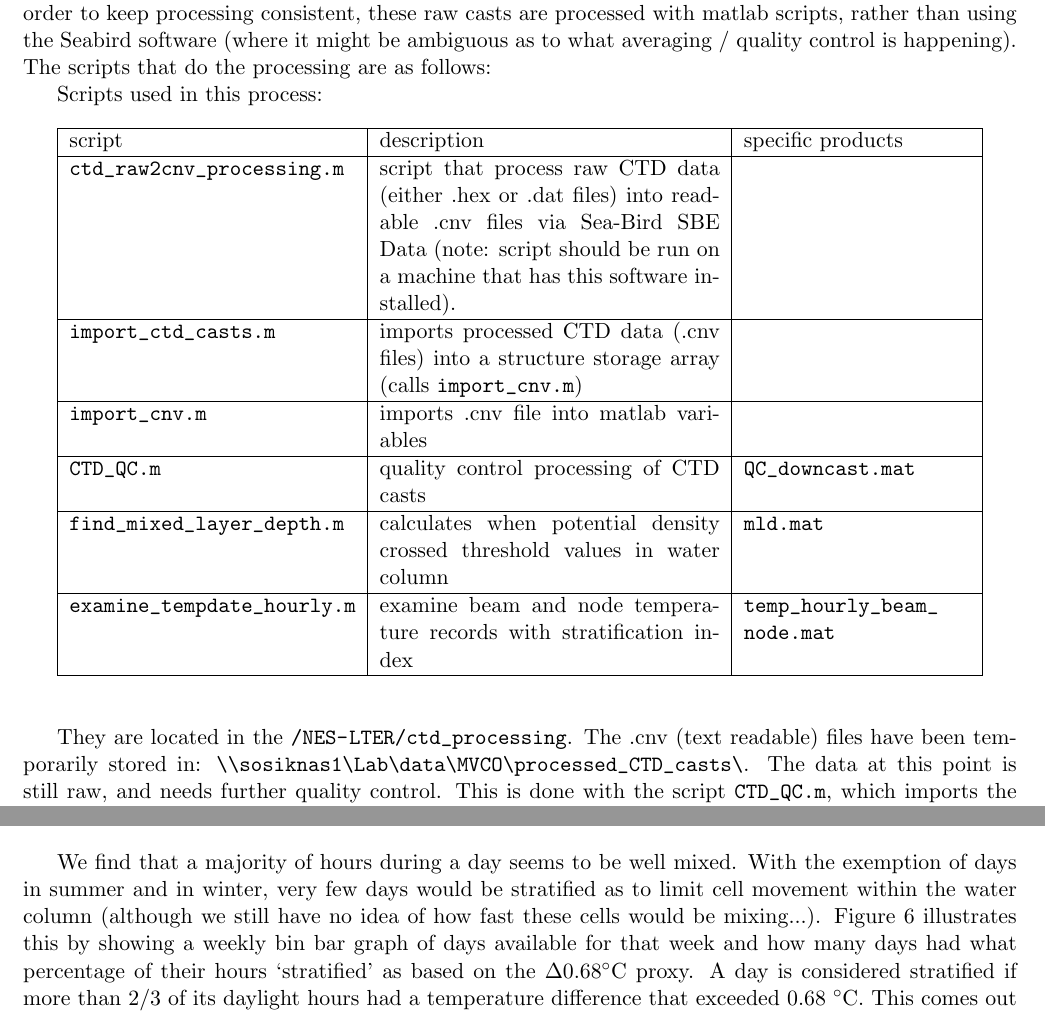
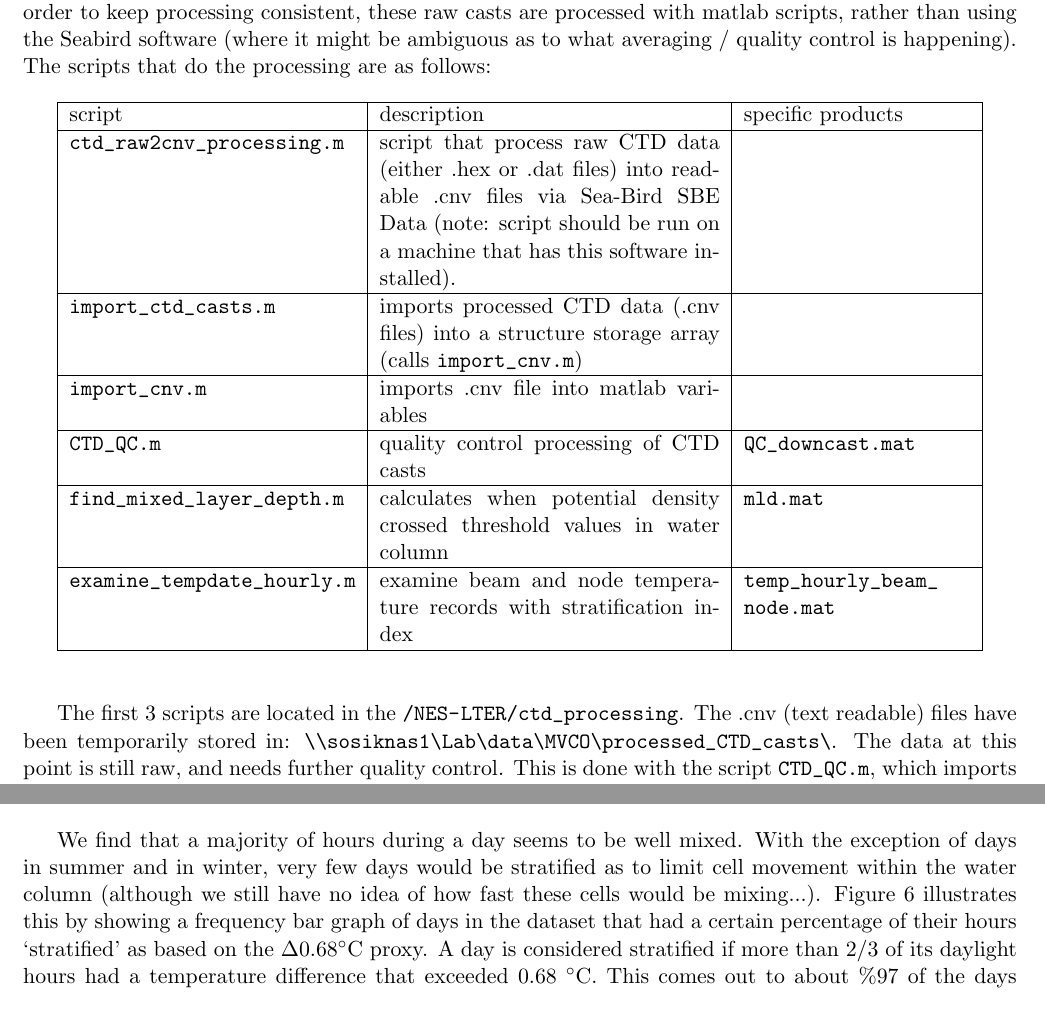
Before and after one commit to khuntercevera/mvco_light_env, a LaTeX document (Estimating_MVCO_light_at_depth.tex): two parts of pages 7 and 11 of 13, joined at a grey line, cut so that both start at the same text. Compiled offline with pdfLaTeX.

Commit message:
tidying...

```diff
--- a/Estimating_MVCO_light_at_depth.tex
+++ b/Estimating_MVCO_light_at_depth.tex
@@ -152,8 +152,6 @@ One idea is to use the temperature difference between the 4m tower beam and 12m
 
 The raw CTD casts are located in a folder at: \path{\\maddie\TaylorF\from_Samwise\data\MVCO\}, and in order to keep processing consistent, these raw casts are processed with matlab scripts, rather than using the Seabird software (where it might be ambiguous as to what averaging / quality control is happening). The scripts that do the processing are as follows:
 
-Scripts used in this process:
-
 \begin{table}[h]
 \begin{center}
 \begin{tabular}{ | l  | p{6cm} | p{4cm} | }
@@ -169,7 +167,7 @@ Scripts used in this process:
 \end{center}
 \end{table}
 
-They are located in the \path{/NES-LTER/ctd_processing}. The .cnv (text readable) files have been temporarily stored in: \path{\\sosiknas1\Lab\data\MVCO\processed_CTD_casts\}. The data at this point is still raw, and needs further quality control. This is done with the script \path{CTD_QC.m}, which imports the data structure, flags bad casts, searches for downcast portion of good casts, averages downcast data over 0.2m bins, and allows user to manually remove bad data points. Quality controlled data is stored as \path{QC_downcast.mat} in \path{\\sosiknas1\lab_data\MVCO\processed_CTD_casts\}.
+The first 3 scripts are located in the \path{/NES-LTER/ctd_processing}. The .cnv (text readable) files have been temporarily stored in: \path{\\sosiknas1\Lab\data\MVCO\processed_CTD_casts\}. The data at this point is still raw, and needs further quality control. This is done with the script \path{CTD_QC.m}, which imports the data structure, flags bad casts, searches for downcast portion of good casts, averages downcast data over 0.2m bins, and allows user to manually remove bad data points. Quality controlled data is stored as \path{QC_downcast.mat} in \path{\\sosiknas1\lab_data\MVCO\processed_CTD_casts\}.
 
 The next step is to identify casts as either well mixed or have some evidence of stratification, suggesting a barrier to mixing. At first, I thought I could do this using the Brunt-Vaisala frequency as an indicator, but this seems to take into account local gradients, that may or may not be indicative of true layers. (maybe this works better for deeper water columns or coarser CTD resolution? not sure...) At any rate, Al Pludderman (from PO department) pointed me to some well-established metrics of defining a mixed layer based on changes in density or temperature from a surface reference value. In short, choose a surface reference value that you trust (CTD data within the first few meters can be unreliable), and from this value, find the depth at which density or temperature has increased or decreased past a threshold value. Some papers that look into this are Kara et al. (2000) and Brainerd and Gregg (1995), the latter looks into how mixed layer depth metrics actually correspond to mixing.
 
@@ -206,7 +204,7 @@ It seems that the change in temperature over a day can vary quite a bit (up to a
 \caption{Hourly difference in temperature between 4 and 12 plotted against yearday for that hour.}
 \end{figure}
 
-We find that a majority of hours during a day seems to be well mixed. With the exemption of days in summer and in winter, very few days would be stratified as to limit cell movement within the water column (although we still have no idea of how fast these cells would be mixing...).  Figure 6 illustrates this by showing a weekly bin bar graph of days available for that week and how many days had what percentage of their hours `stratified' as based on the $\Delta0.68 ^{\circ}$C proxy. A day is considered stratified if more than 2/3 of its daylight hours had a temperature difference that exceeded 0.68 $^{\circ}$C. This comes out to about \%97 of the days being stratified!
+We find that a majority of hours during a day seems to be well mixed. With the exception of days in summer and in winter, very few days would be stratified as to limit cell movement within the water column (although we still have no idea of how fast these cells would be mixing...).  Figure 6 illustrates this by showing a frequency bar graph of days in the dataset that had a certain percentage of their hours `stratified' as based on the $\Delta0.68 ^{\circ}$C proxy. A day is considered stratified if more than 2/3 of its daylight hours had a temperature difference that exceeded 0.68 $^{\circ}$C. This comes out to about \%97 of the days being stratified!
 
  \begin{figure}[h]
 \centering
```
Also changed, not shown: Estimating_MVCO_light_at_depth.pdf, Estimating_MVCO_light_at_depth.tex (8 more changed lines).
